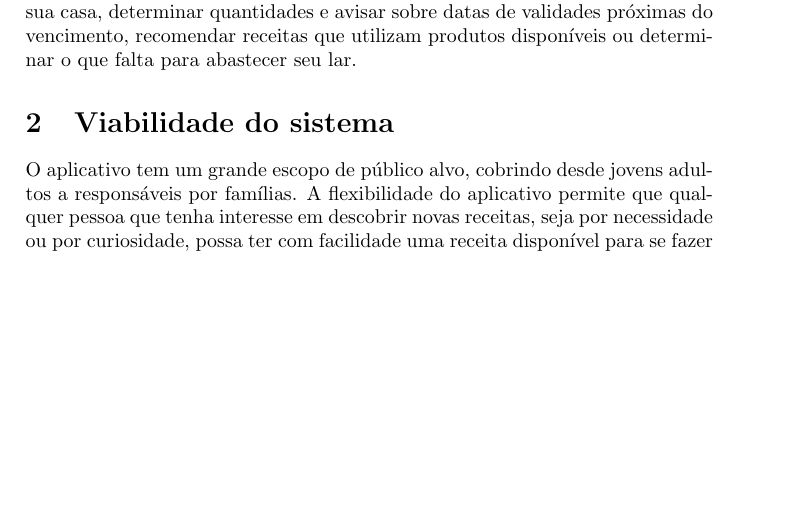
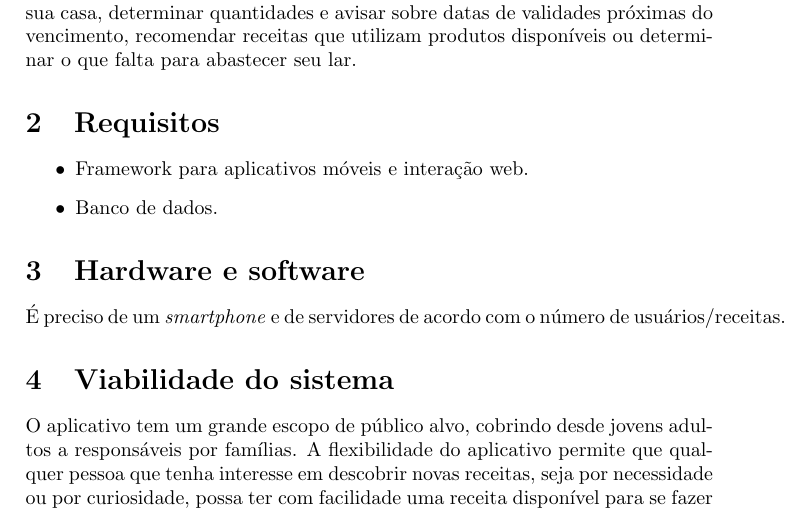
Before and after one commit to rilifon/MAC0332-Projeto-2015, a LaTeX document (Relatorio.tex): part of the page before the commit and part of page 1 of 2 after it, cut so that both start at the same text, the shorter picture padded with empty space. Compiled offline with pdfLaTeX.

Commit message:
Requisitos /Hardware /Software

```diff
--- a/Relatorio.tex
+++ b/Relatorio.tex
@@ -34,6 +34,19 @@ Link para o Canvas: \url{https://canvanizer.com/canvas/Jp4RFxBWnoI}
 
 Criação de um aplicativo mobile para gerenciar os produtos gastronômicos de sua casa, determinar quantidades e avisar sobre datas de validades próximas do vencimento, recomendar receitas que utilizam produtos disponíveis ou determinar o que falta para abastecer seu lar.
 
+\section{Requisitos}
+
+\begin{itemize}
+
+\item Framework para aplicativos móveis e interação web.
+\item Banco de dados.
+
+\end{itemize}
+
+\section{Hardware e software}
+
+É preciso de um \emph{smartphone} e de servidores de acordo com o número de usuários/receitas.
+
 \section{Viabilidade do sistema}
 
 O aplicativo tem um grande escopo de público alvo, cobrindo desde jovens adultos a responsáveis por famílias. A flexibilidade do aplicativo permite que qualquer pessoa que tenha interesse em descobrir novas receitas, seja por necessidade ou por curiosidade, possa ter com facilidade uma receita disponível para se fazer na hora.
```
